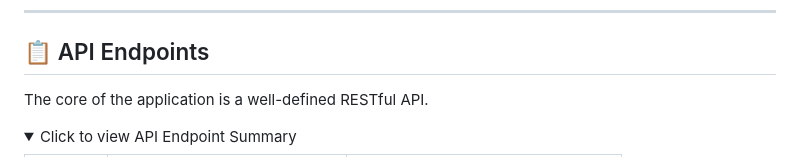
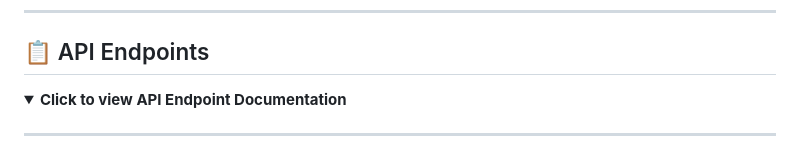
Before and after one commit to dharani18p/task-management-Web-App, a Markdown page: README.md, the part around one of its changes. GitHub-like rendering; folded sections open.

```diff
--- a/README.md
+++ b/README.md
@@ -98,8 +98,8 @@ To get a local copy up and running, follow these simple steps.
 
 ## 📋 API Endpoints
 
-The core of the application is a well-defined RESTful API.
+<details>
+  <summary><strong>Click to view API Endpoint Documentation</strong></summary>
 
-<details>
-  <summary>Click to view API Endpoint Summary</summary>
+  ---
 
```
Also changed, not shown: other parts of README.md (+164 -9 lines).
